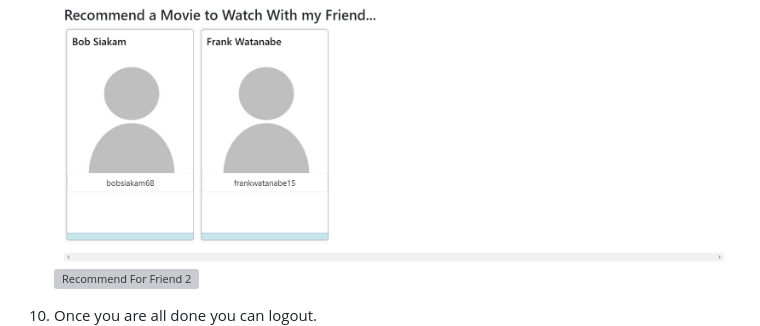
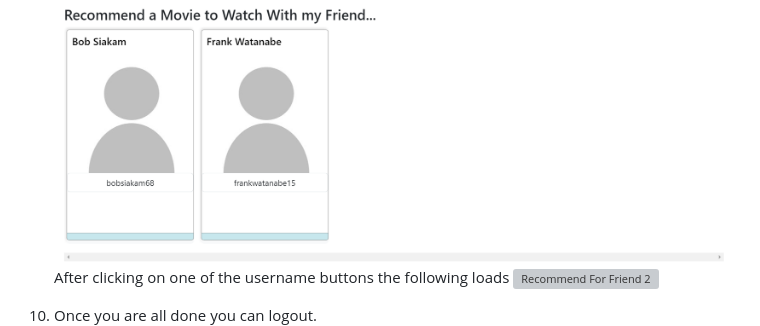
Before and after one commit to anjolinea/IMDb_Database_Project, a Markdown page: README.md, the part around the change. Drawn GitHub-style; grey boxes are pictures that could not be loaded.

Commit message:
Update README.md again

```diff
--- a/README.md
+++ b/README.md
@@ -72,6 +72,7 @@ Your search does not need to be exact.
 
 9. FEATURE: As part of the Recommend page, you can click on the username within the user card in order to get recommendations of movies to watch with this other user. This other user is one who you follow and also follows you
 ![Recommend For Friend 1](readme_pictures/milestone2_recfriend1.png)
+After clicking on one of the username buttons the following loads
 ![Recommend For Friend 2](readme_pictures/milestone2_recfriend2.png)
 
 8. Once you are all done you can logout.
```
